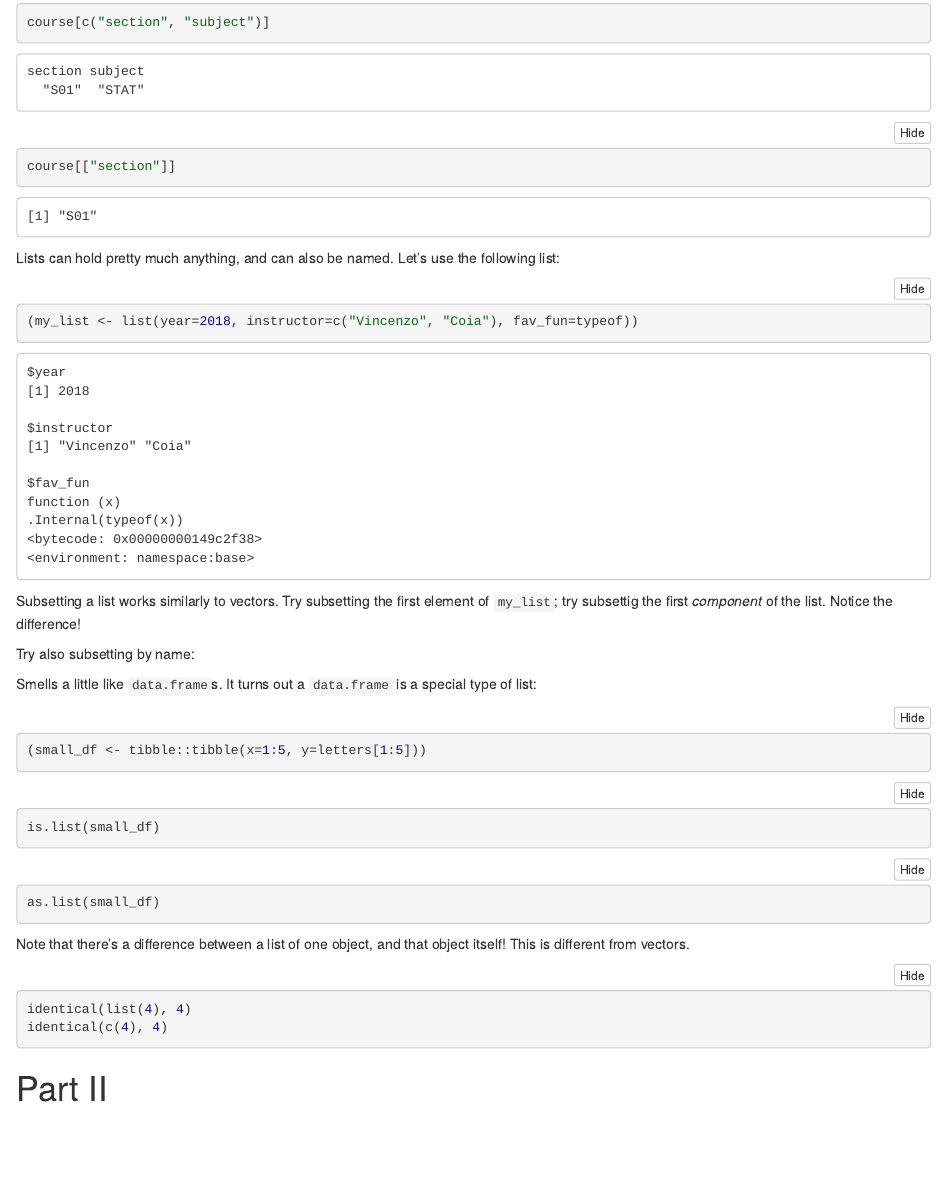
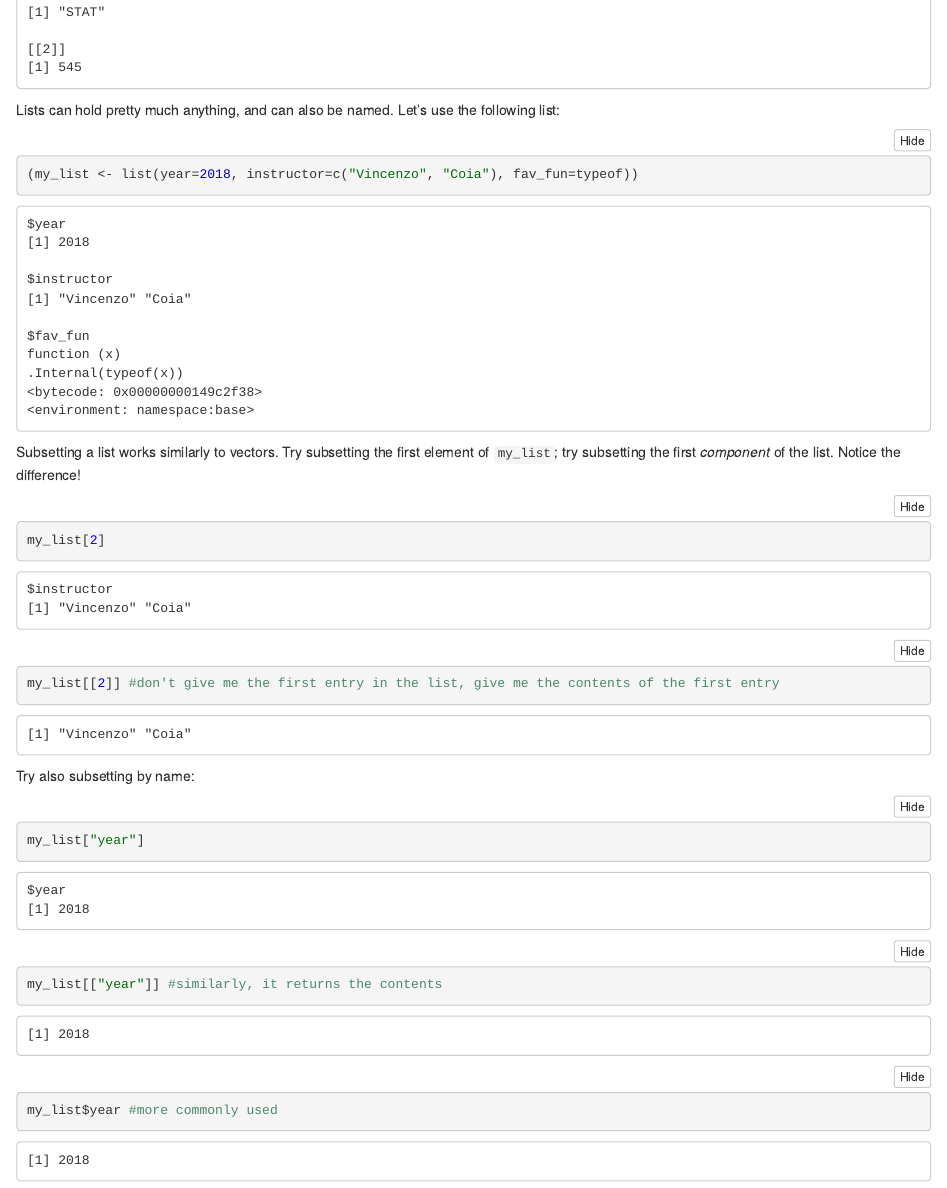
Before and after one commit to lsloboda/STAT545_participation, an R Markdown document (cm011-exercise.Rmd): the page in a window 1100 px wide, from 6840 px down before the commit and from 6920 px down after it. The pictures show the output file cm011-exercise.nb.html that the author committed with the source, opened offline.

Commit message:
part I complete

````diff
--- a/cm011-exercise.Rmd
+++ b/cm011-exercise.Rmd
@@ -232,16 +232,19 @@ Lists can hold pretty much anything, and can also be named. Let's use the follow
 ```
 
 
-Subsetting a list works similarly to vectors. Try subsetting the first element of `my_list`; try subsettig the first _component_ of the list. Notice the difference!
+Subsetting a list works similarly to vectors. Try subsetting the first element of `my_list`; try subsetting the first _component_ of the list. Notice the difference!
 
 ```{r}
-
+my_list[2]
+my_list[[2]] #don't give me the first entry in the list, give me the contents of the first entry
 ```
 
 Try also subsetting by name:
 
 ```{r}
-
+my_list["year"]
+my_list[["year"]] #similarly, it returns the contents
+my_list$year #more commonly used
 ```
 
 Smells a little like `data.frame`s. It turns out a `data.frame` is a special type of list:
@@ -255,7 +258,7 @@ is.list(small_df)
 ```
 
 ```{r}
-as.list(small_df)
+as.list(small_df) #coerces to a list
 ```
 
 Note that there's a difference between a list of one object, and that object itself! This is different from vectors.
````
Also changed, not shown: cm011-exercise.nb.html.
